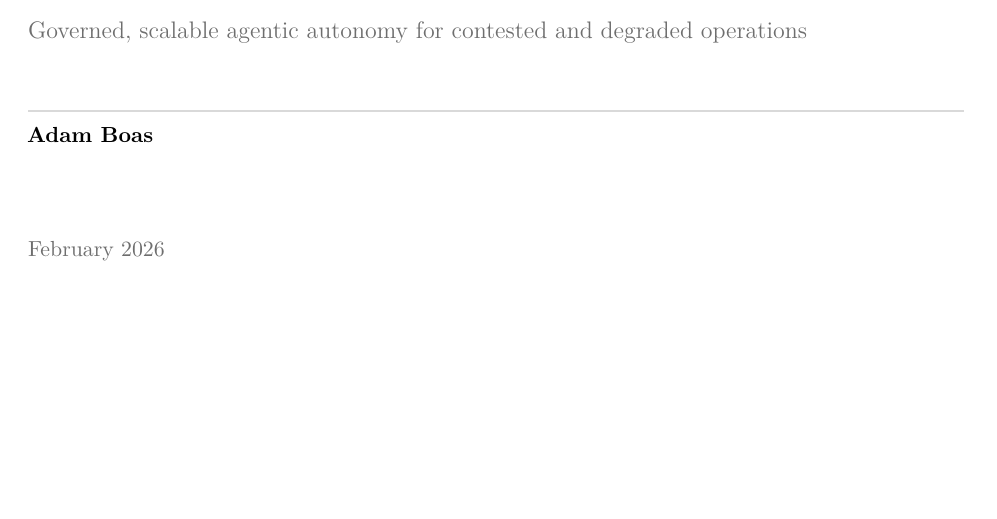
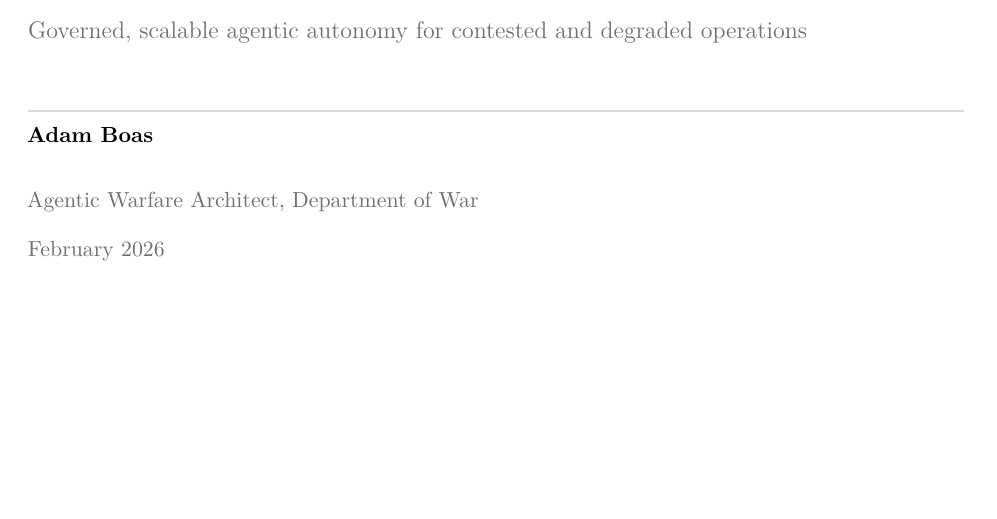
Before and after one commit to anboas/Whitepaper, a LaTeX document (papers/acp-ra/tex/paper.tex): part of page 1 of 33, cut so that both start at the same text. Compiled offline with pdfLaTeX.

Commit message:
ACP-RA: add author role on title page

```diff
--- a/papers/acp-ra/tex/paper.tex
+++ b/papers/acp-ra/tex/paper.tex
@@ -10,7 +10,7 @@
 \newcommand{\PaperTitle}{Agent Control Plane Reference Architecture (ACP-RA)}
 \newcommand{\PaperSubtitle}{Governed, scalable agentic autonomy for contested and degraded operations}
 \newcommand{\AuthorName}{Adam Boas}
-\newcommand{\AuthorRole}{ }
+\newcommand{\AuthorRole}{Agentic Warfare Architect, Department of War}
 \newcommand{\PaperDate}{February 2026}
 \renewcommand{\ShortTitle}{ACP-RA White Paper}
 \renewcommand{\DocVersion}{v0.1}
```
